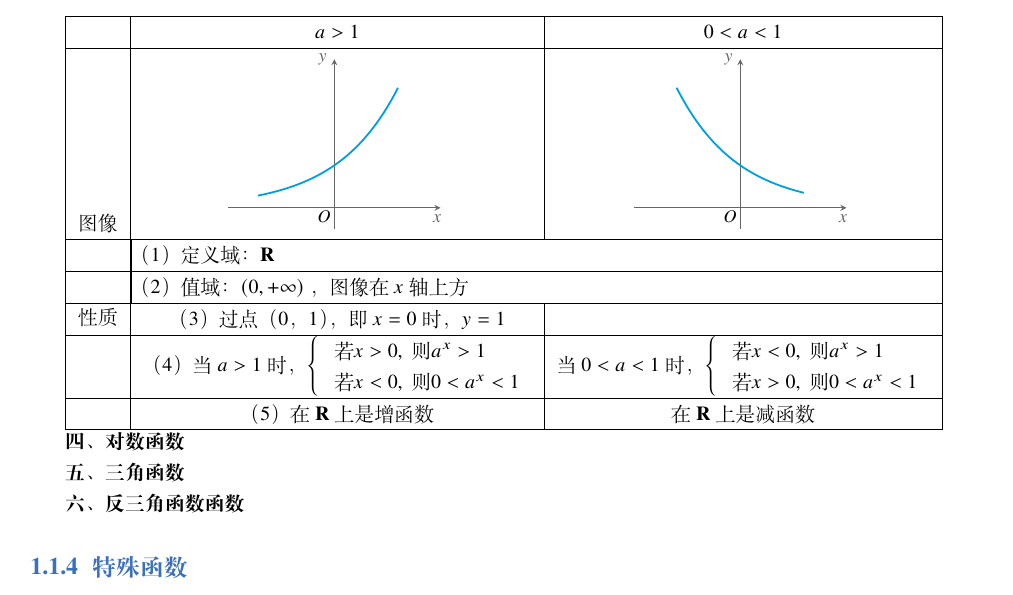
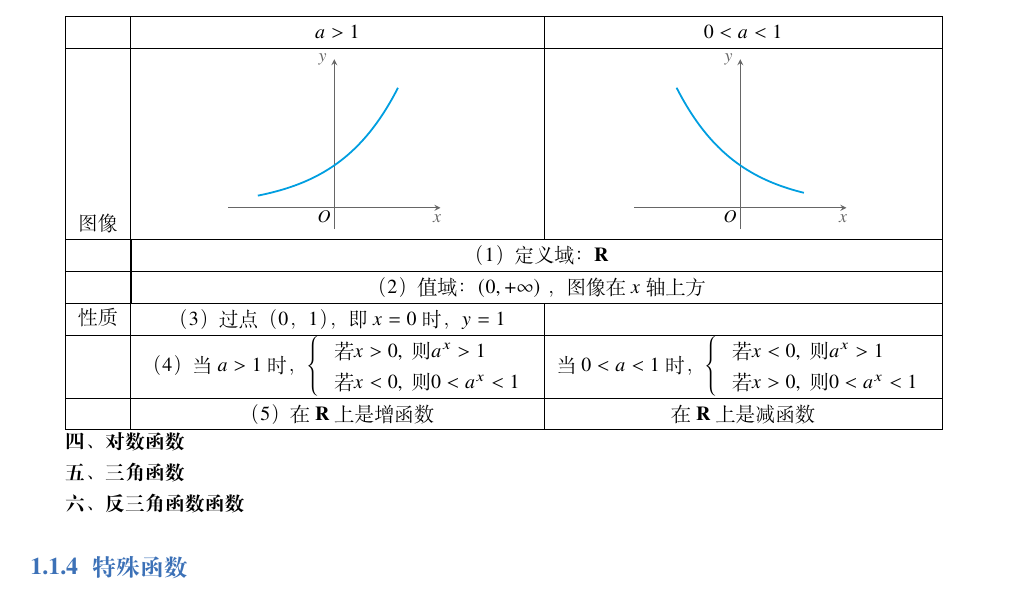
Before and after one commit to afreedog/396math, a LaTeX book (396math.tex, which reads tex/1.tex): part of page 8 of 19, cut so that both start at the same text. Compiled offline with XeLaTeX; a missing font is replaced by an installed copy or a similar font.

Commit message:
txs auto checkin

```diff
--- a/tex/1.tex
+++ b/tex/1.tex
@@ -279,8 +279,8 @@ $y=a^2(a>0, a \neq 1)$ ，其定义域为 $(-\infty,+\infty)$ 。当 $0<a<1$ 时
 	\end{tikzpicture}
 	}
 	\\
-	\hline \multirow{5}{*}{性质} & \multicolumn{2}{|l|}{（1）定义域： $\mathbf{R}$} \\
-	\hline & \multicolumn{2}{|l|}{（2）值域：$(0,+\infty)$ ，图像在 $x$ 轴上方} \\
+	\hline \multirow{5}{*}{性质} & \multicolumn{2}{|c|}{（1）定义域： $\mathbf{R}$} \\
+	\hline & \multicolumn{2}{|c|}{（2）值域：$(0,+\infty)$ ，图像在 $x$ 轴上方} \\
 	\hline & （3）过点（0，1），即 $x=0$ 时，$y=1$ & \\
 	\hline & （4）当 $a>1$ 时，$\left\{\begin{array}{l}\text { 若 } x>0, \text { 则 } a^x>1 \\ \text { 若 } x<0, \text { 则 } 0<a^x<1\end{array}\right.$ & 当 $0<a<1$ 时，$\left\{\begin{array}{l}\text { 若 } x<0, \text { 则 } a^x>1 \\ \text { 若 } x>0, \text { 则 } 0<a^x<1\end{array}\right.$ \\
 	\hline & （5）在 $\mathbf{R}$ 上是增函数 & 在 $\mathbf{R}$ 上是减函数 \\
```
